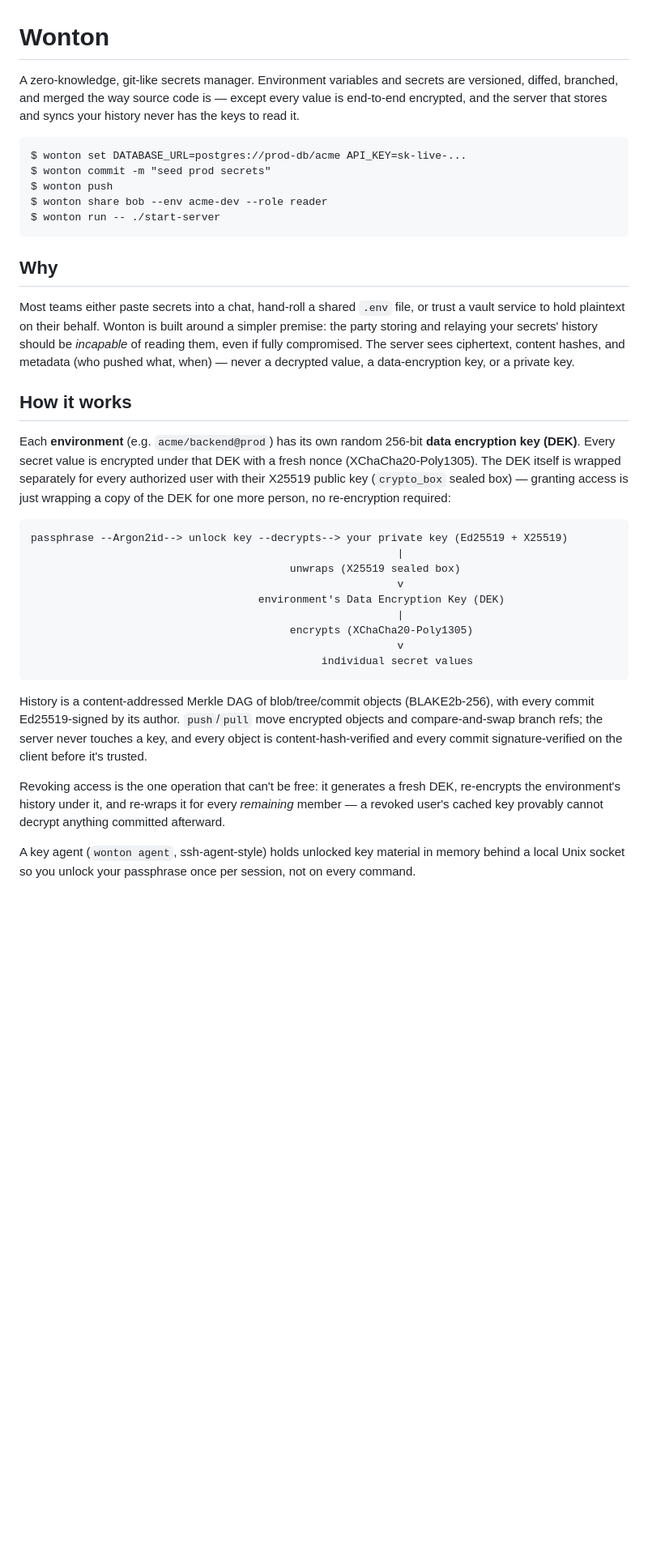
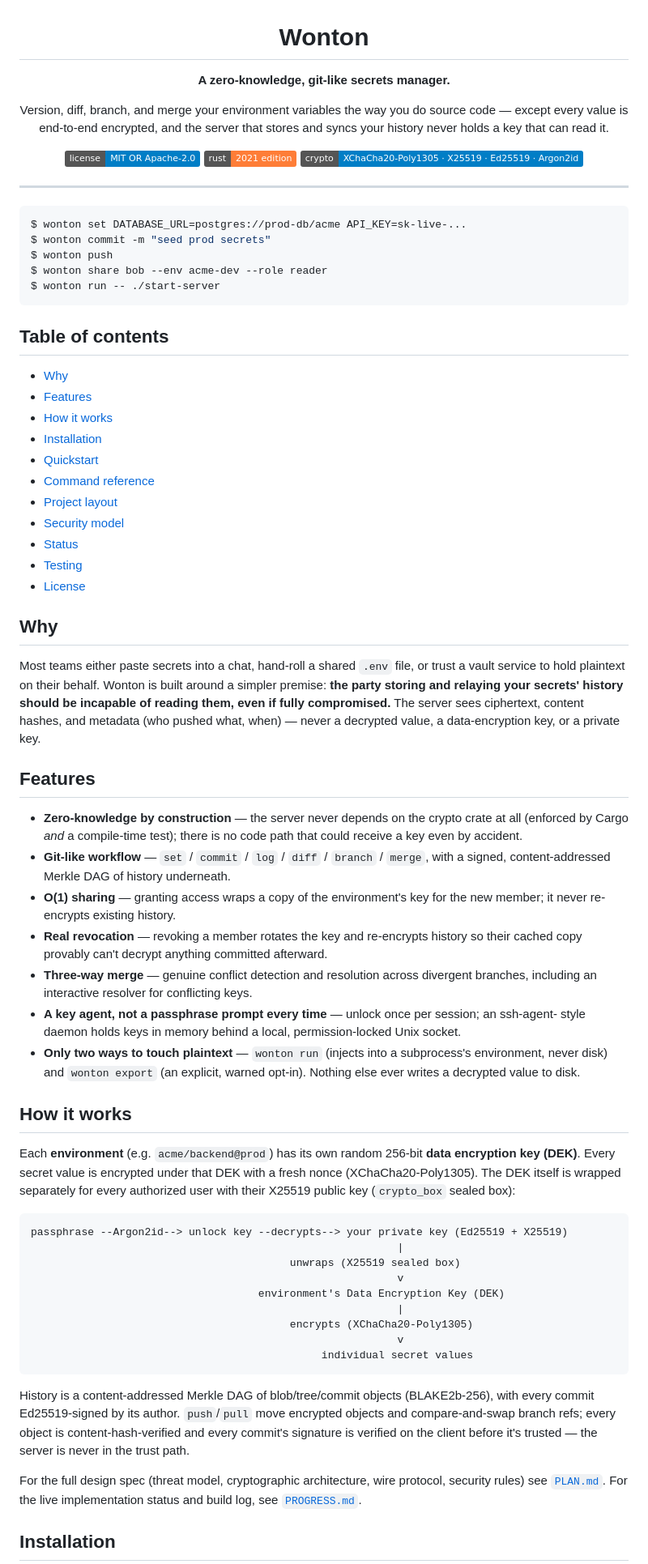
Before and after one commit to heysubinoy/wonton, a Markdown page: README.md, the part around one of its changes. Shown at 81% size. Drawn GitHub-style; badges without logos; blank space fills up the shorter version.

Commit message:
docs: polish README with badges, ToC, feature list, and command reference

````diff
--- a/README.md
+++ b/README.md
@@ -1,10 +3,20 @@
 # Wonton
 
-A zero-knowledge, git-like secrets manager. Environment variables and secrets are versioned,
-diffed, branched, and merged the way source code is — except every value is end-to-end
-encrypted, and the server that stores and syncs your history never has the keys to read it.
+**A zero-knowledge, git-like secrets manager.**
 
-```
+Version, diff, branch, and merge your environment variables the way you do source code —
+except every value is end-to-end encrypted, and the server that stores and syncs your history
+never holds a key that can read it.
+
+[![License: MIT OR Apache-2.0](https://img.shields.io/badge/license-MIT%20OR%20Apache--2.0-blue.svg)](#license)
+[![Rust](https://img.shields.io/badge/rust-2021%20edition-orange.svg)](https://www.rust-lang.org)
+[![Crypto](https://img.shields.io/badge/crypto-XChaCha20--Poly1305%20%C2%B7%20X25519%20%C2%B7%20Ed25519%20%C2%B7%20Argon2id-informational.svg)](#how-it-works)
+
+</div>
+
+---
+
+```console
 $ wonton set DATABASE_URL=postgres://prod-db/acme API_KEY=sk-live-...
 $ wonton commit -m "seed prod secrets"
 $ wonton push
@@ -12,21 +24,53 @@ $ wonton share bob --env acme-dev --role reader
 $ wonton run -- ./start-server
 ```
 
+## Table of contents
+
+- [Why](#why)
+- [Features](#features)
+- [How it works](#how-it-works)
+- [Installation](#installation)
+- [Quickstart](#quickstart)
+- [Command reference](#command-reference)
+- [Project layout](#project-layout)
+- [Security model](#security-model)
+- [Status](#status)
+- [Testing](#testing)
+- [License](#license)
+
 ## Why
 
 Most teams either paste secrets into a chat, hand-roll a shared `.env` file, or trust a vault
-service to hold plaintext on their behalf. Wonton is built around a simpler premise: the party
-storing and relaying your secrets' history should be *incapable* of reading them, even if fully
-compromised. The server sees ciphertext, content hashes, and metadata (who pushed what, when) —
-never a decrypted value, a data-encryption key, or a private key.
+service to hold plaintext on their behalf. Wonton is built around a simpler premise: **the party
+storing and relaying your secrets' history should be incapable of reading them, even if fully
+compromised.** The server sees ciphertext, content hashes, and metadata (who pushed what, when)
+— never a decrypted value, a data-encryption key, or a private key.
+
+## Features
+
+- **Zero-knowledge by construction** — the server never depends on the crypto crate at all
+  (enforced by Cargo *and* a compile-time test); there is no code path that could receive a key
+  even by accident.
+- **Git-like workflow** — `set` / `commit` / `log` / `diff` / `branch` / `merge`, with a signed,
+  content-addressed Merkle DAG of history underneath.
+- **O(1) sharing** — granting access wraps a copy of the environment's key for the new member;
+  it never re-encrypts existing history.
+- **Real revocation** — revoking a member rotates the key and re-encrypts history so their
+  cached copy provably can't decrypt anything committed afterward.
+- **Three-way merge** — genuine conflict detection and resolution across divergent branches,
+  including an interactive resolver for conflicting keys.
+- **A key agent, not a passphrase prompt every time** — unlock once per session; an ssh-agent-
+  style daemon holds keys in memory behind a local, permission-locked Unix socket.
+- **Only two ways to touch plaintext** — `wonton run` (injects into a subprocess's environment,
+  never disk) and `wonton export` (an explicit, warned opt-in). Nothing else ever writes a
+  decrypted value to disk.
 
 ## How it works
 
 Each **environment** (e.g. `acme/backend@prod`) has its own random 256-bit **data encryption
 key (DEK)**. Every secret value is encrypted under that DEK with a fresh nonce
 (XChaCha20-Poly1305). The DEK itself is wrapped separately for every authorized user with their
-X25519 public key (`crypto_box` sealed box) — granting access is just wrapping a copy of the DEK
-for one more person, no re-encryption required:
+X25519 public key (`crypto_box` sealed box):
 
 ```
 passphrase --Argon2id--> unlock key --decrypts--> your private key (Ed25519 + X25519)
@@ -42,13 +86,12 @@ passphrase --Argon2id--> unlock key --decrypts--> your private key (Ed25519 + X2
 
 History is a content-addressed Merkle DAG of blob/tree/commit objects (BLAKE2b-256), with every
 commit Ed25519-signed by its author. `push`/`pull` move encrypted objects and compare-and-swap
-branch refs; the server never touches a key, and every object is content-hash-verified and every
-commit signature-verified on the client before it's trusted.
+branch refs; every object is content-hash-verified and every commit's signature is verified on
+the client before it's trusted — the server is never in the trust path.
 
-Revoking access is the one operation that can't be free: it generates a fresh DEK, re-encrypts
-the environment's history under it, and re-wraps it for every *remaining* member — a revoked
-user's cached key provably cannot decrypt anything committed afterward.
+For the full design spec (threat model, cryptographic architecture, wire protocol, security
+rules) see [`PLAN.md`](PLAN.md). For the live implementation status and build log, see
+[`PROGRESS.md`](PROGRESS.md).
 
-A key agent (`wonton agent`, ssh-agent-style) holds unlocked key material in memory behind a
-local Unix socket so you unlock your passphrase once per session, not on every command.
+## Installation
 
````
Also changed, not shown: other parts of README.md (+111 -72 lines).
